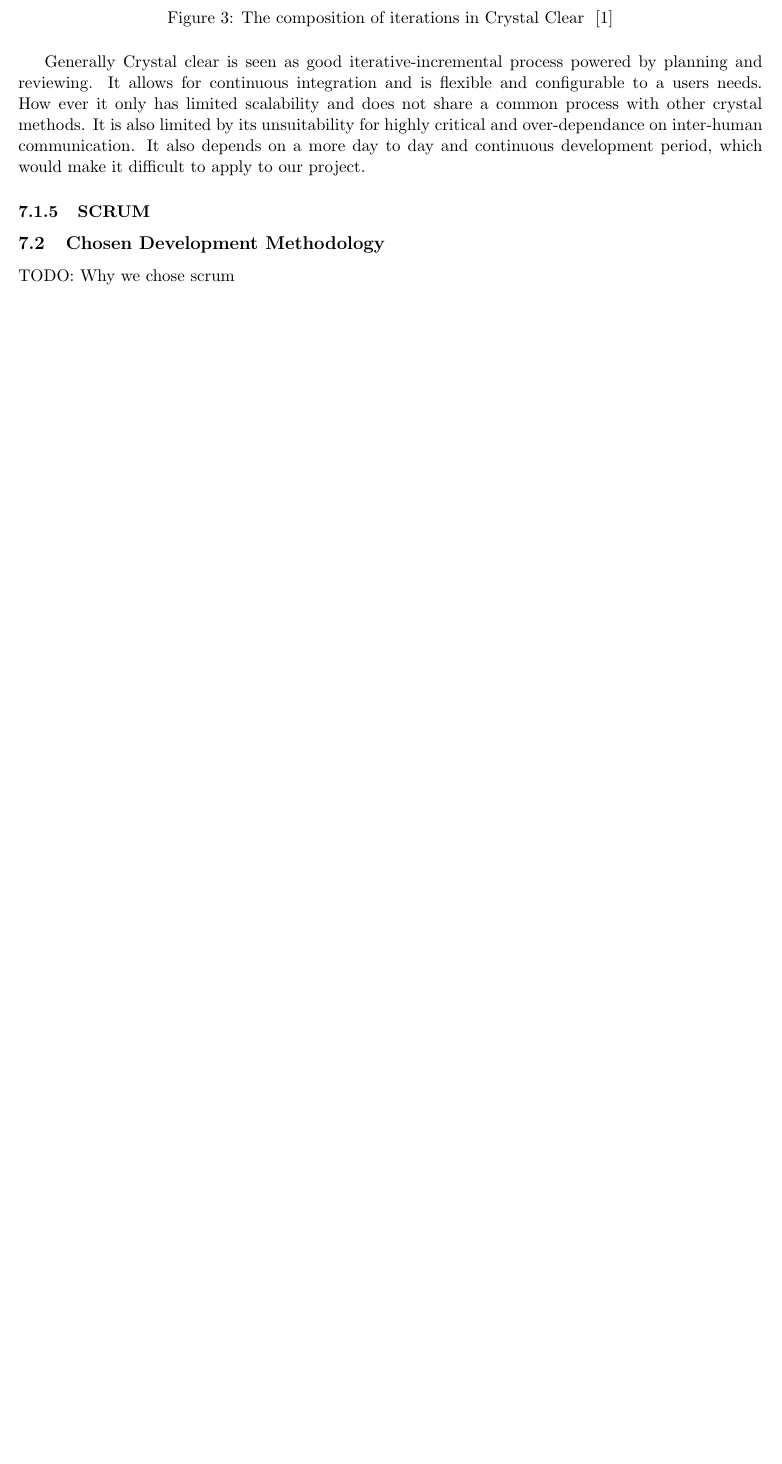
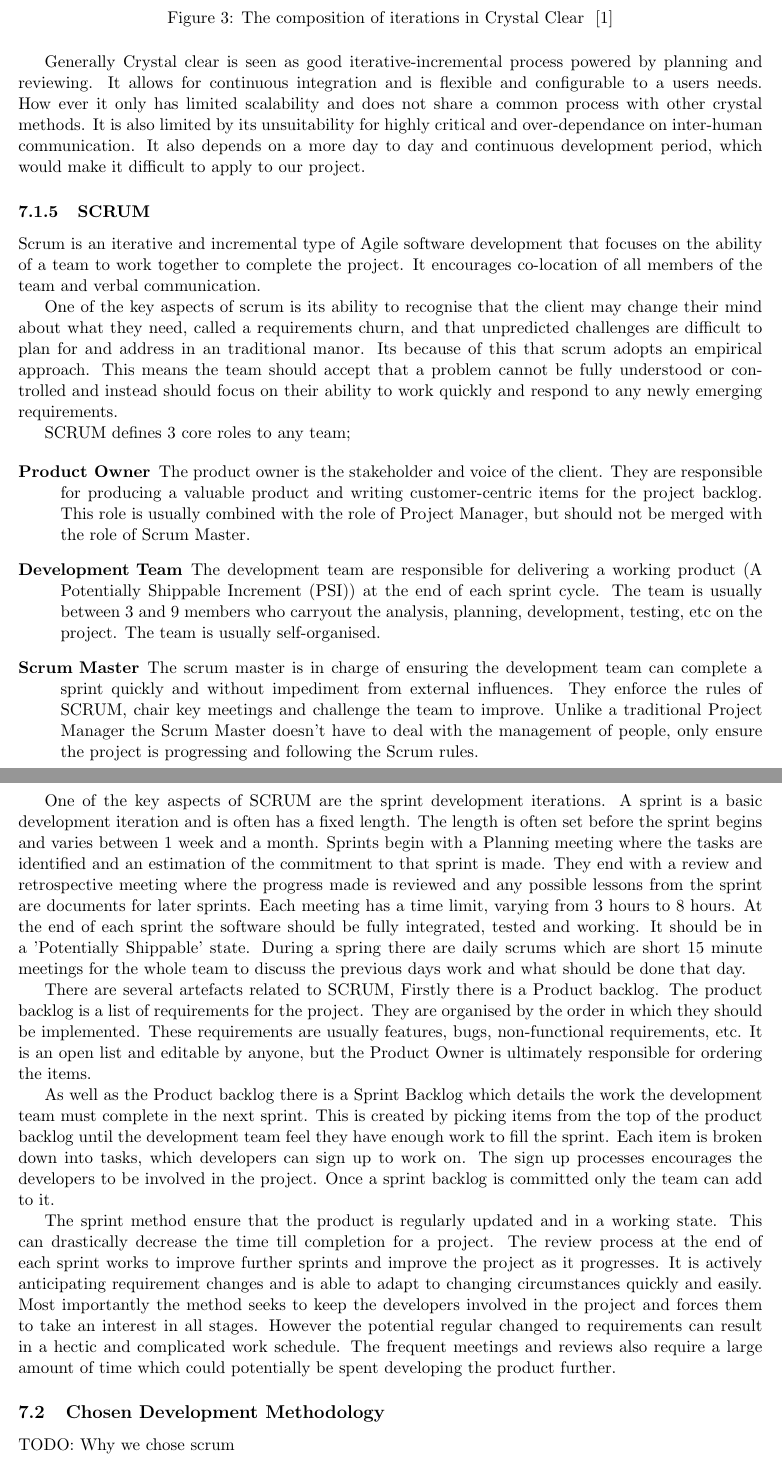
Before and after one commit to hyperatom/MEngGroupDocuments, a LaTeX document (Milestone-1/Milestone-1.tex): part of page 23 of 26 before the commit and two parts of pages 23 and 24 of 27 after it, the two joined at a grey line, cut so that both start at the same text, the shorter picture padded with empty space. Compiled offline with pdfLaTeX.

Commit message:
SCRUM completed

```diff
--- a/Milestone-1/Milestone-1.tex
+++ b/Milestone-1/Milestone-1.tex
@@ -668,6 +668,26 @@ Generally Crystal clear is seen as good iterative-incremental process powered by
 
 \subsubsection{SCRUM}
 
+Scrum is an iterative and incremental type of Agile software development that focuses on the ability of a team to work together to complete the project. It encourages co-location of all members of the team and verbal communication.
+
+One of the key aspects of scrum is its ability to recognise that the client may change their mind about what they need, called a requirements churn, and that unpredicted challenges are difficult to plan for and address in an traditional manor. Its because of this that scrum adopts an empirical approach. This means the team should accept that a problem cannot be fully understood or controlled and instead should focus on their ability to work quickly and respond to any newly emerging requirements.
+
+SCRUM defines 3 core roles to any team;
+
+\begin{description}
+\item[Product Owner] The product owner is the stakeholder and voice of the client. They are responsible for producing a valuable product and writing customer-centric items for the project backlog. This role is usually combined with the role of Project Manager, but should not be merged with the role of Scrum Master.
+\item[Development Team] The development team are responsible for delivering a working product (A Potentially Shippable Increment (PSI)) at the end of each sprint cycle. The team is usually between 3 and 9 members who carryout the analysis, planning, development, testing, etc on the project. The team is usually self-organised.
+\item[Scrum Master] The scrum master is in charge of ensuring the development team can complete a sprint quickly and without impediment from external influences. They enforce the rules of SCRUM, chair key meetings and challenge the team to improve. Unlike a traditional Project Manager the Scrum Master doesn't have to deal with the management of people, only ensure the project is progressing and following the Scrum rules.
+\end{description}% \hfill \\
+
+One of the key aspects of SCRUM are the sprint development iterations. A sprint is a basic development iteration and is often has a fixed length. The length is often set before the sprint begins and varies between 1 week and a month. Sprints begin with a Planning meeting where the tasks are identified and an estimation of the commitment to that sprint is made. They end with a  review and retrospective meeting where the progress made is reviewed and any possible lessons from the sprint are documents for later sprints. Each meeting has a time limit, varying from 3 hours to 8 hours. At the end of each sprint the software should be fully integrated, tested and working. It should be in a 'Potentially Shippable' state. During a spring there are daily scrums which are short 15 minute meetings for the whole team to discuss the previous days work and what should be done that day.
+
+There are several artefacts related to SCRUM, Firstly there is a Product backlog. The product backlog is a list of requirements for the project. They are organised by the order in which they should be implemented. These requirements are usually features, bugs, non-functional requirements, etc. It is an open list and editable by anyone, but the Product Owner is ultimately responsible for ordering the items.
+
+As well as the Product backlog there is a Sprint Backlog which details the work the development team must complete in the next sprint. This is created by picking items from the top of the product backlog until the development team feel they have enough work to fill the sprint. Each item is broken down into tasks, which developers can sign up to work on. The sign up processes encourages the developers to be involved in the project. Once a sprint backlog is committed only the team can add to it.
+
+The sprint method ensure that the product is regularly updated and in a working state. This can drastically decrease the time till completion for a project. The review process at the end of each sprint works to improve further sprints and improve the project as it progresses. It is actively anticipating requirement changes and is able to adapt to changing circumstances quickly and easily. Most importantly the method seeks to keep the developers involved in the project and forces them to take an interest in all stages. However the potential regular changed to requirements can result in a hectic and complicated work schedule. The frequent meetings and reviews also require a large amount of time which could potentially be spent developing the product further.
+
 \subsection{Chosen Development Methodology}
 \label{sec:chosen-method}
 TODO: Why we chose scrum
```
